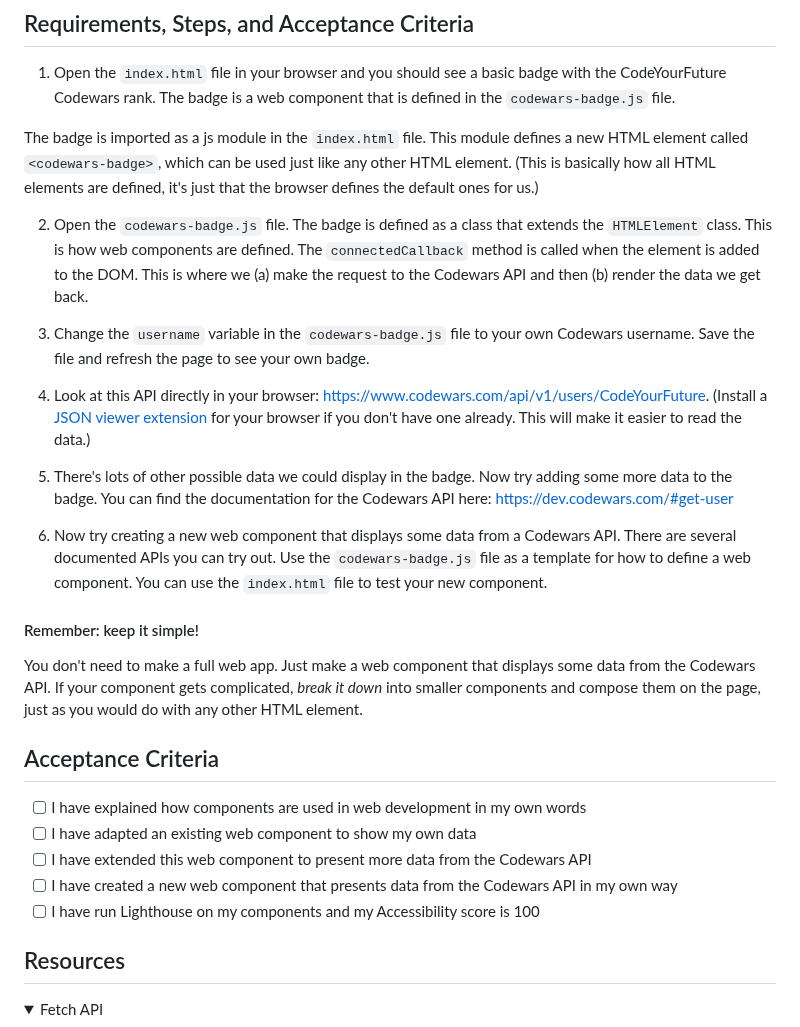
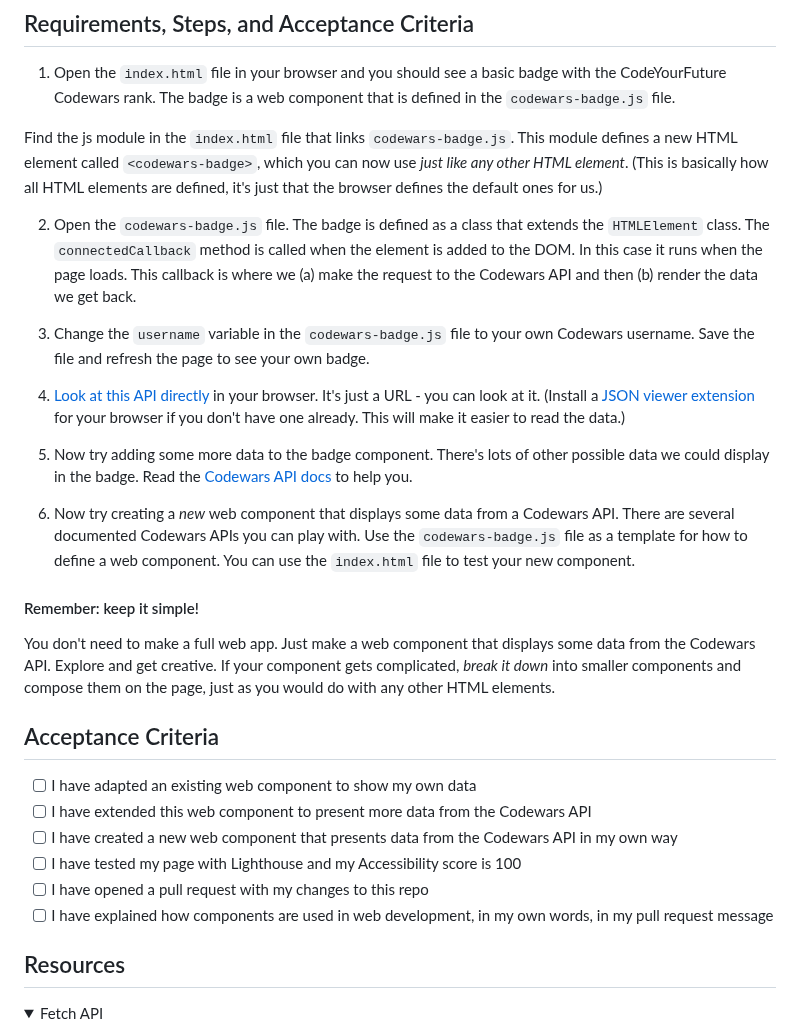
Before and after one commit to CodeYourFuture/Project-Codewars-API, a Markdown page: README.md, the part around the change. GitHub-like rendering; folded sections open.

Commit message:
tighten up wording

```diff
--- a/README.md
+++ b/README.md
@@ -13,29 +13,30 @@ Let's play with grabbing some data from an API and displaying it on a website. W
 
 1. Open the `index.html` file in your browser and you should see a basic badge with the CodeYourFuture Codewars rank. The badge is a web component that is defined in the `codewars-badge.js` file.
 
-The badge is imported as a js module in the `index.html` file. This module defines a new HTML element called `<codewars-badge>`, which can be used just like any other HTML element. (This is basically how all HTML elements are defined, it's just that the browser defines the default ones for us.)
+Find the js module in the `index.html` file that links `codewars-badge.js`. This module defines a new HTML element called `<codewars-badge>`, which you can now use _just like any other HTML element_. (This is basically how all HTML elements are defined, it's just that the browser defines the default ones for us.)
 
-2. Open the `codewars-badge.js` file. The badge is defined as a class that extends the `HTMLElement` class. This is how web components are defined. The `connectedCallback` method is called when the element is added to the DOM. This is where we (a) make the request to the Codewars API and then (b) render the data we get back.
+2. Open the `codewars-badge.js` file. The badge is defined as a class that extends the `HTMLElement` class. The `connectedCallback` method is called when the element is added to the DOM. In this case it runs when the page loads. This callback is where we (a) make the request to the Codewars API and then (b) render the data we get back.
 
 3. Change the `username` variable in the `codewars-badge.js` file to your own Codewars username. Save the file and refresh the page to see your own badge.
 
-4. Look at this API directly in your browser: https://www.codewars.com/api/v1/users/CodeYourFuture. (Install a [JSON viewer extension](https://chrome.google.com/webstore/detail/json-viewer/gbmdgpbipfallnflgajpaliibnhdgobh) for your browser if you don't have one already. This will make it easier to read the data.)
+4. [Look at this API directly](https://www.codewars.com/api/v1/users/CodeYourFuture) in your browser. It's just a URL - you can look at it. (Install a [JSON viewer extension](https://chrome.google.com/webstore/detail/json-viewer/gbmdgpbipfallnflgajpaliibnhdgobh) for your browser if you don't have one already. This will make it easier to read the data.)
 
-5. There's lots of other possible data we could display in the badge. Now try adding some more data to the badge. You can find the documentation for the Codewars API here: https://dev.codewars.com/#get-user
+5. Now try adding some more data to the badge component. There's lots of other possible data we could display in the badge. Read the [Codewars API docs](https://dev.codewars.com/#get-user) to help you.
 
-6. Now try creating a new web component that displays some data from a Codewars API. There are several documented APIs you can try out. Use the `codewars-badge.js` file as a template for how to define a web component. You can use the `index.html` file to test your new component.
+6. Now try creating a _new_ web component that displays some data from a Codewars API. There are several documented Codewars APIs you can play with. Use the `codewars-badge.js` file as a template for how to define a web component. You can use the `index.html` file to test your new component.
 
 #### Remember: keep it simple!
 
-You don't need to make a full web app. Just make a web component that displays some data from the Codewars API. If your component gets complicated, _break it down_ into smaller components and compose them on the page, just as you would do with any other HTML element.
+You don't need to make a full web app. Just make a web component that displays some data from the Codewars API. Explore and get creative. If your component gets complicated, _break it down_ into smaller components and compose them on the page, just as you would do with any other HTML elements.
 
 ## Acceptance Criteria
 
-- [ ] I have explained how components are used in web development in my own words
 - [ ] I have adapted an existing web component to show my own data
 - [ ] I have extended this web component to present more data from the Codewars API
 - [ ] I have created a new web component that presents data from the Codewars API in my own way
-- [ ] I have run Lighthouse on my components and my Accessibility score is 100
+- [ ] I have tested my page with Lighthouse and my Accessibility score is 100
+- [ ] I have opened a pull request with my changes to this repo
+- [ ] I have explained how components are used in web development, in my own words, in my pull request message
 
 ## Resources
 
```
